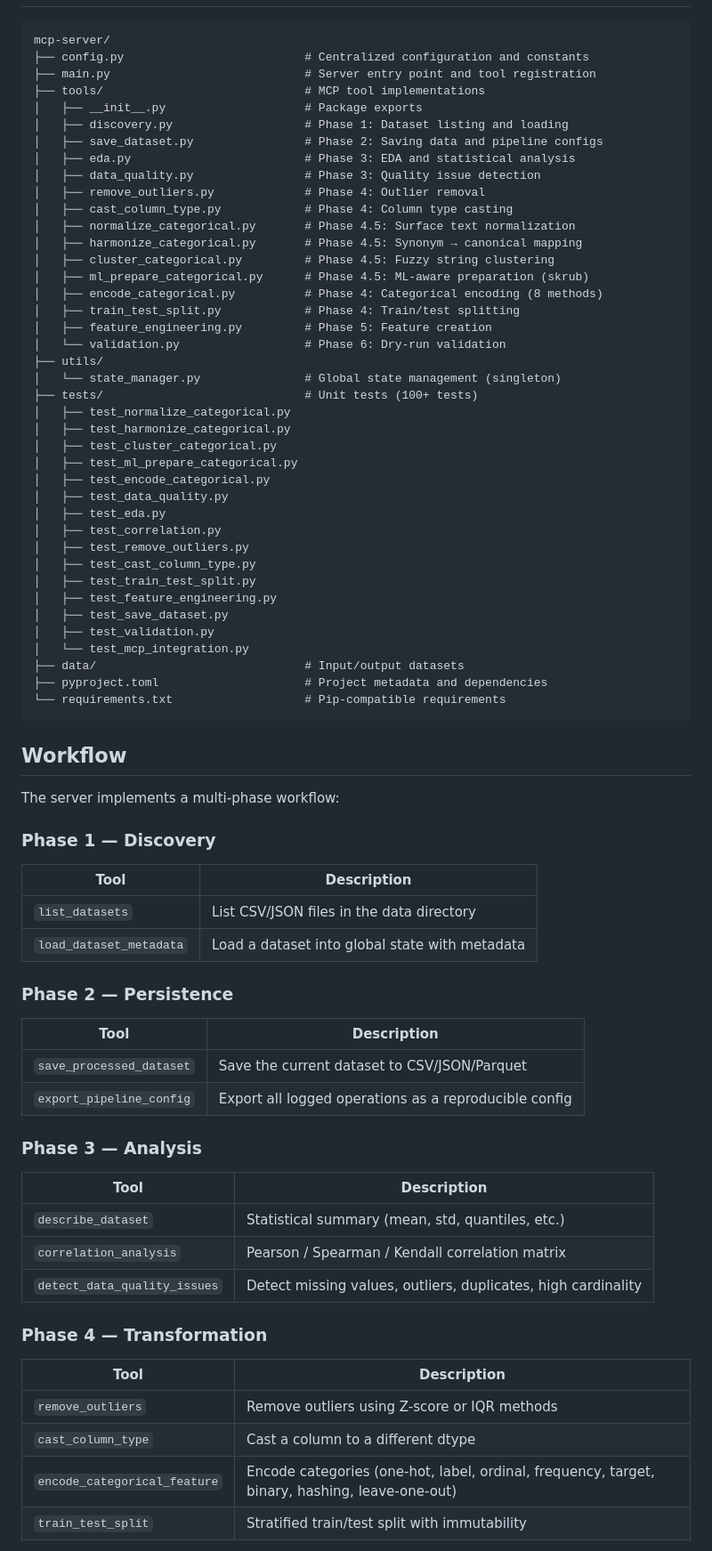
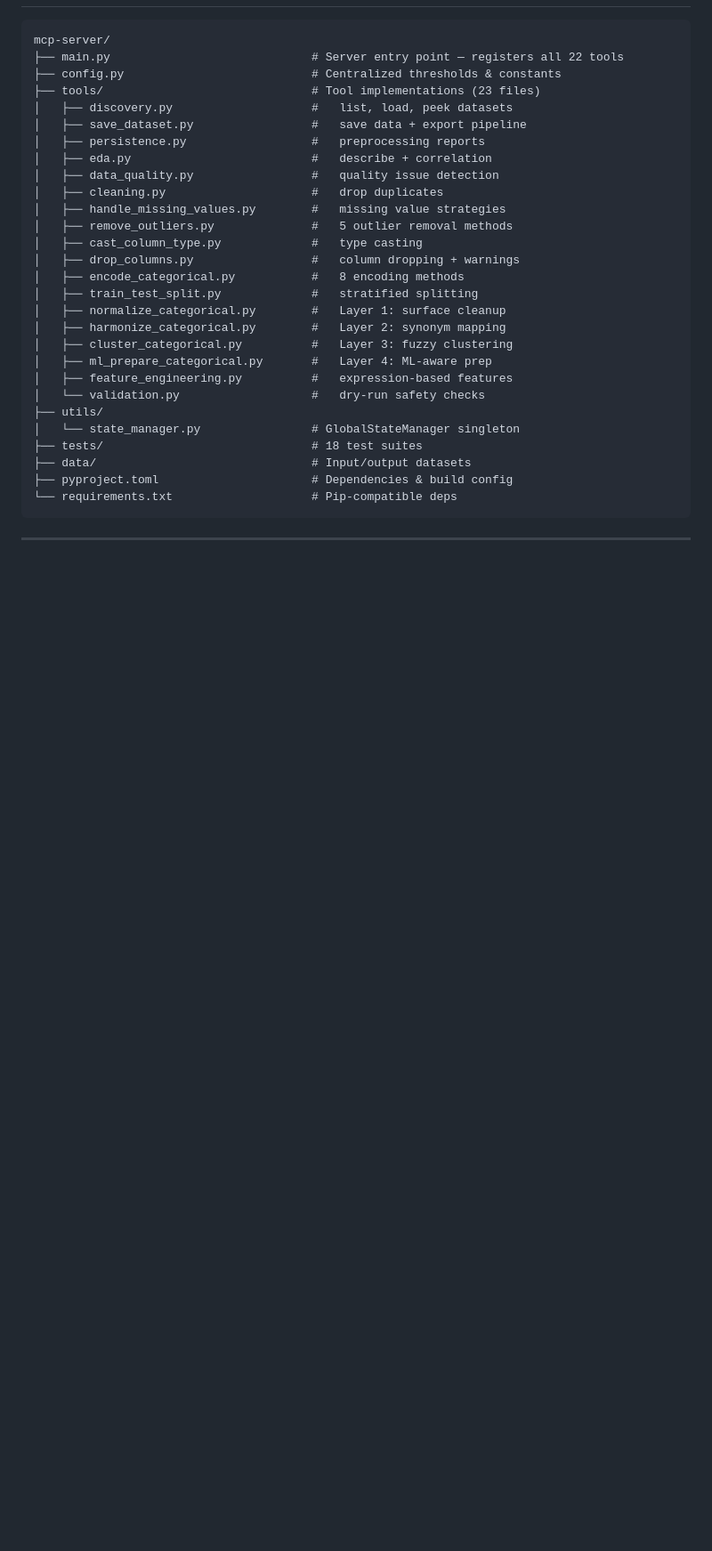
Before and after one commit to kushals256/mcp-server, a Markdown page: README.md, the part around one of its changes. Shown at 89% size. Drawn GitHub-style; blank space fills up the shorter version.

````diff
--- a/README.md
+++ b/README.md
@@ -55,75 +169,34 @@ A powerful Model Context Protocol (MCP) server for comprehensive dataset analysi
 
 ```
 mcp-server/
-├── config.py                          # Centralized configuration and constants
-├── main.py                            # Server entry point and tool registration
-├── tools/                             # MCP tool implementations
-│   ├── __init__.py                    # Package exports
-│   ├── discovery.py                   # Phase 1: Dataset listing and loading
-│   ├── save_dataset.py                # Phase 2: Saving data and pipeline configs
-│   ├── eda.py                         # Phase 3: EDA and statistical analysis
-│   ├── data_quality.py                # Phase 3: Quality issue detection
-│   ├── remove_outliers.py             # Phase 4: Outlier removal
-│   ├── cast_column_type.py            # Phase 4: Column type casting
-│   ├── normalize_categorical.py       # Phase 4.5: Surface text normalization
-│   ├── harmonize_categorical.py       # Phase 4.5: Synonym → canonical mapping
-│   ├── cluster_categorical.py         # Phase 4.5: Fuzzy string clustering
-│   ├── ml_prepare_categorical.py      # Phase 4.5: ML-aware preparation (skrub)
-│   ├── encode_categorical.py          # Phase 4: Categorical encoding (8 methods)
-│   ├── train_test_split.py            # Phase 4: Train/test splitting
-│   ├── feature_engineering.py         # Phase 5: Feature creation
-│   └── validation.py                  # Phase 6: Dry-run validation
+├── main.py                             # Server entry point — registers all 22 tools
+├── config.py                           # Centralized thresholds & constants
+├── tools/                              # Tool implementations (23 files)
+│   ├── discovery.py                    #   list, load, peek datasets
+│   ├── save_dataset.py                 #   save data + export pipeline
+│   ├── persistence.py                  #   preprocessing reports
+│   ├── eda.py                          #   describe + correlation
+│   ├── data_quality.py                 #   quality issue detection
+│   ├── cleaning.py                     #   drop duplicates
+│   ├── handle_missing_values.py        #   missing value strategies
+│   ├── remove_outliers.py              #   5 outlier removal methods
+│   ├── cast_column_type.py             #   type casting
+│   ├── drop_columns.py                 #   column dropping + warnings
+│   ├── encode_categorical.py           #   8 encoding methods
+│   ├── train_test_split.py             #   stratified splitting
+│   ├── normalize_categorical.py        #   Layer 1: surface cleanup
+│   ├── harmonize_categorical.py        #   Layer 2: synonym mapping
+│   ├── cluster_categorical.py          #   Layer 3: fuzzy clustering
+│   ├── ml_prepare_categorical.py       #   Layer 4: ML-aware prep
+│   ├── feature_engineering.py          #   expression-based features
+│   └── validation.py                   #   dry-run safety checks
 ├── utils/
-│   └── state_manager.py               # Global state management (singleton)
-├── tests/                             # Unit tests (100+ tests)
-│   ├── test_normalize_categorical.py
-│   ├── test_harmonize_categorical.py
-│   ├── test_cluster_categorical.py
-│   ├── test_ml_prepare_categorical.py
-│   ├── test_encode_categorical.py
-│   ├── test_data_quality.py
-│   ├── test_eda.py
-│   ├── test_correlation.py
-│   ├── test_remove_outliers.py
-│   ├── test_cast_column_type.py
-│   ├── test_train_test_split.py
-│   ├── test_feature_engineering.py
-│   ├── test_save_dataset.py
-│   ├── test_validation.py
-│   └── test_mcp_integration.py
-├── data/                              # Input/output datasets
-├── pyproject.toml                     # Project metadata and dependencies
-└── requirements.txt                   # Pip-compatible requirements
+│   └── state_manager.py                # GlobalStateManager singleton
+├── tests/                              # 18 test suites
+├── data/                               # Input/output datasets
+├── pyproject.toml                      # Dependencies & build config
+└── requirements.txt                    # Pip-compatible deps
 ```
 
-## Workflow
+---
 
-The server implements a multi-phase workflow:
-
-### Phase 1 — Discovery
-| Tool | Description |
-|---|---|
-| `list_datasets` | List CSV/JSON files in the data directory |
-| `load_dataset_metadata` | Load a dataset into global state with metadata |
-
-### Phase 2 — Persistence
-| Tool | Description |
-|---|---|
-| `save_processed_dataset` | Save the current dataset to CSV/JSON/Parquet |
-| `export_pipeline_config` | Export all logged operations as a reproducible config |
-
-### Phase 3 — Analysis
-| Tool | Description |
-|---|---|
-| `describe_dataset` | Statistical summary (mean, std, quantiles, etc.) |
-| `correlation_analysis` | Pearson / Spearman / Kendall correlation matrix |
-| `detect_data_quality_issues` | Detect missing values, outliers, duplicates, high cardinality |
-
-### Phase 4 — Transformation
-| Tool | Description |
-|---|---|
-| `remove_outliers` | Remove outliers using Z-score or IQR methods |
-| `cast_column_type` | Cast a column to a different dtype |
-| `encode_categorical_feature` | Encode categories (one-hot, label, ordinal, frequency, target, binary, hashing, leave-one-out) |
-| `train_test_split` | Stratified train/test split with immutability |
-
````
Also changed, not shown: other parts of README.md (+260 -133 lines).
